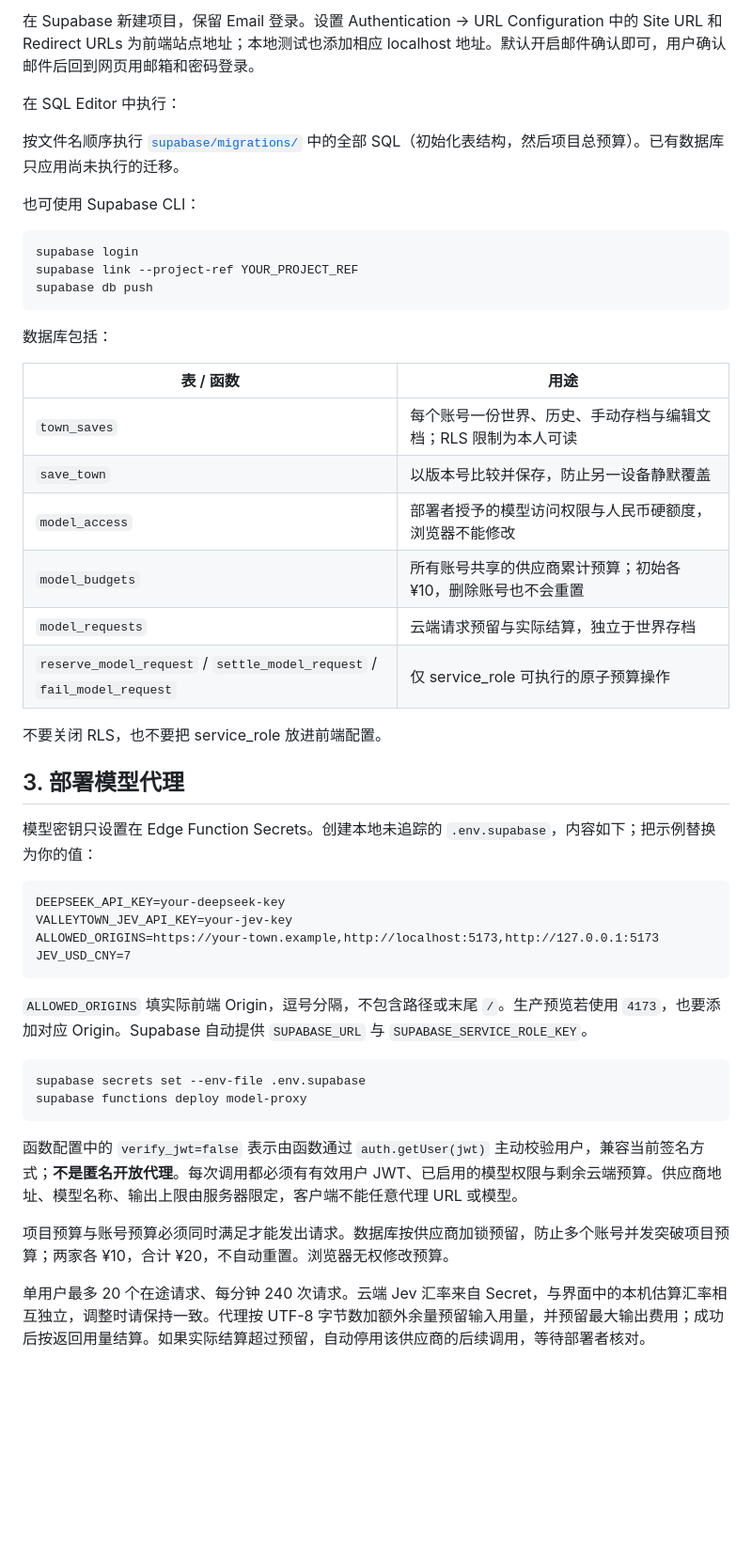
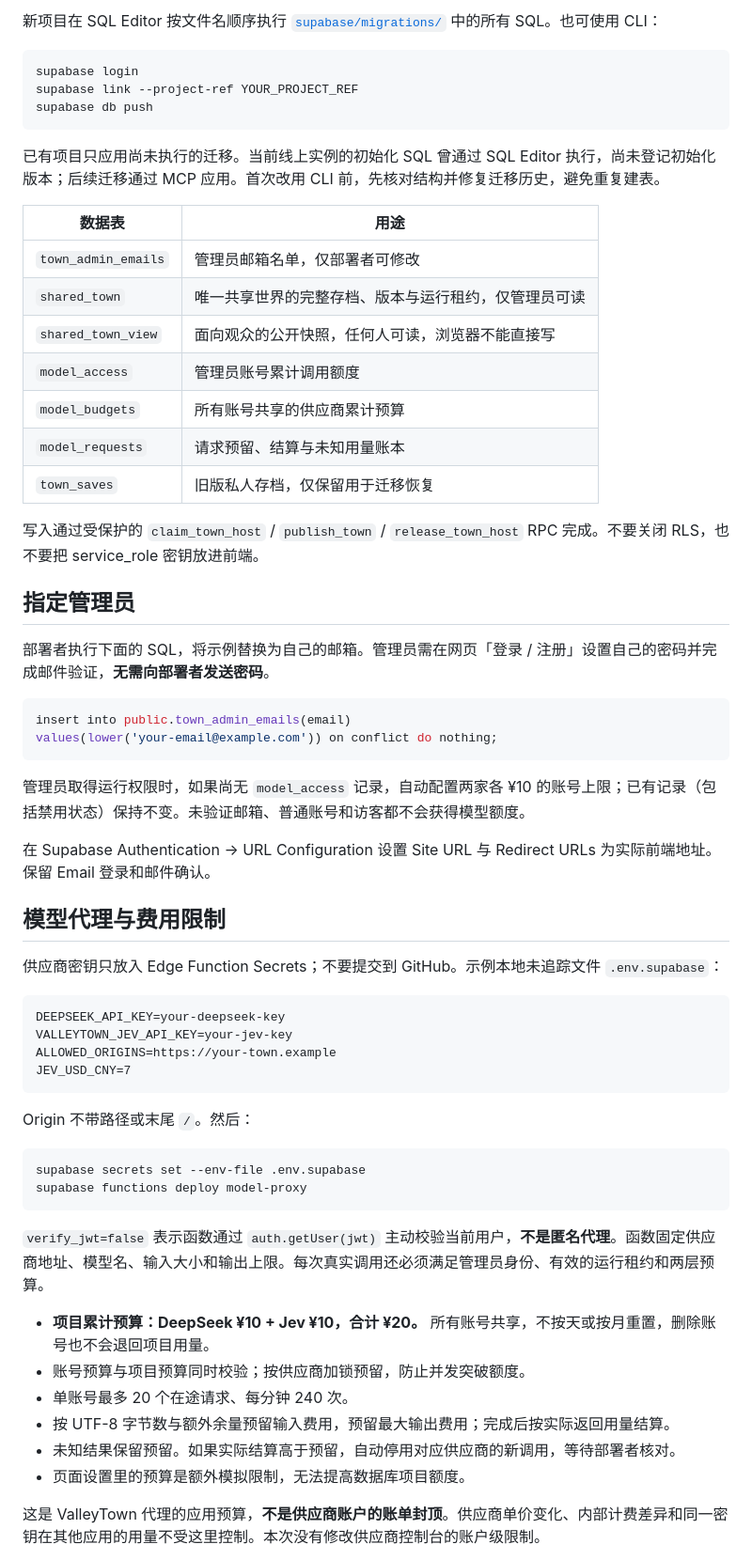
Before and after one commit to SleepinWei/ValleyTown, a Markdown page: docs/browser-deployment.md, the part around one of its changes. Shown at 94% size. Drawn GitHub-style; blank space fills up the shorter version.

````diff
--- a/docs/browser-deployment.md
+++ b/docs/browser-deployment.md
@@ -47,11 +48,5 @@ npm start
 
-在 Supabase 新建项目，保留 Email 登录。设置 Authentication → URL Configuration 中的 Site URL 和 Redirect URLs 为前端站点地址；本地测试也添加相应 localhost 地址。默认开启邮件确认即可，用户确认邮件后回到网页用邮箱和密码登录。
-
-在 SQL Editor 中执行：
-
-按文件名顺序执行 [`supabase/migrations/`](../supabase/migrations/) 中的全部 SQL（初始化表结构，然后项目总预算）。已有数据库只应用尚未执行的迁移。
-
-也可使用 Supabase CLI：
+新项目在 SQL Editor 按文件名顺序执行 [`supabase/migrations/`](../supabase/migrations/) 中的所有 SQL。也可使用 CLI：
 
 ```bash
 supabase login
@@ -59,40 +54,59 @@ supabase link --project-ref YOUR_PROJECT_REF
 supabase db push
 ```
 
-数据库包括：
+已有项目只应用尚未执行的迁移。当前线上实例的初始化 SQL 曾通过 SQL Editor 执行，尚未登记初始化版本；后续迁移通过 MCP 应用。首次改用 CLI 前，先核对结构并修复迁移历史，避免重复建表。
 
-| 表 / 函数 | 用途 |
+| 数据表 | 用途 |
 | --- | --- |
-| `town_saves` | 每个账号一份世界、历史、手动存档与编辑文档；RLS 限制为本人可读 |
-| `save_town` | 以版本号比较并保存，防止另一设备静默覆盖 |
-| `model_access` | 部署者授予的模型访问权限与人民币硬额度，浏览器不能修改 |
-| `model_budgets` | 所有账号共享的供应商累计预算；初始各 ¥10，删除账号也不会重置 |
-| `model_requests` | 云端请求预留与实际结算，独立于世界存档 |
-| `reserve_model_request` / `settle_model_request` / `fail_model_request` | 仅 service_role 可执行的原子预算操作 |
+| `town_admin_emails` | 管理员邮箱名单，仅部署者可修改 |
+| `shared_town` | 唯一共享世界的完整存档、版本与运行租约，仅管理员可读 |
+| `shared_town_view` | 面向观众的公开快照，任何人可读，浏览器不能直接写 |
+| `model_access` | 管理员账号累计调用额度 |
+| `model_budgets` | 所有账号共享的供应商累计预算 |
+| `model_requests` | 请求预留、结算与未知用量账本 |
+| `town_saves` | 旧版私人存档，仅保留用于迁移恢复 |
 
-不要关闭 RLS，也不要把 service_role 放进前端配置。
+写入通过受保护的 `claim_town_host` / `publish_town` / `release_town_host` RPC 完成。不要关闭 RLS，也不要把 service_role 密钥放进前端。
 
-## 3. 部署模型代理
+## 指定管理员
 
-模型密钥只设置在 Edge Function Secrets。创建本地未追踪的 `.env.supabase`，内容如下；把示例替换为你的值：
+部署者执行下面的 SQL，将示例替换为自己的邮箱。管理员需在网页「登录 / 注册」设置自己的密码并完成邮件验证，**无需向部署者发送密码**。
+
+```sql
+insert into public.town_admin_emails(email)
+values(lower('your-email@example.com')) on conflict do nothing;
+```
+
+管理员取得运行权限时，如果尚无 `model_access` 记录，自动配置两家各 ¥10 的账号上限；已有记录（包括禁用状态）保持不变。未验证邮箱、普通账号和访客都不会获得模型额度。
+
+在 Supabase Authentication → URL Configuration 设置 Site URL 与 Redirect URLs 为实际前端地址。保留 Email 登录和邮件确认。
+
+## 模型代理与费用限制
+
+供应商密钥只放入 Edge Function Secrets；不要提交到 GitHub。示例本地未追踪文件 `.env.supabase`：
 
 ```dotenv
 DEEPSEEK_API_KEY=your-deepseek-key
 VALLEYTOWN_JEV_API_KEY=your-jev-key
-ALLOWED_ORIGINS=https://your-town.example,http://localhost:5173,http://127.0.0.1:5173
+ALLOWED_ORIGINS=https://your-town.example
 JEV_USD_CNY=7
 ```
 
-`ALLOWED_ORIGINS` 填实际前端 Origin，逗号分隔，不包含路径或末尾 `/`。生产预览若使用 `4173`，也要添加对应 Origin。Supabase 自动提供 `SUPABASE_URL` 与 `SUPABASE_SERVICE_ROLE_KEY`。
+Origin 不带路径或末尾 `/`。然后：
 
 ```bash
 supabase secrets set --env-file .env.supabase
 supabase functions deploy model-proxy
 ```
 
-函数配置中的 `verify_jwt=false` 表示由函数通过 `auth.getUser(jwt)` 主动校验用户，兼容当前签名方式；**不是匿名开放代理**。每次调用都必须有有效用户 JWT、已启用的模型权限与剩余云端预算。供应商地址、模型名称、输出上限由服务器限定，客户端不能任意代理 URL 或模型。
+`verify_jwt=false` 表示函数通过 `auth.getUser(jwt)` 主动校验当前用户，**不是匿名代理**。函数固定供应商地址、模型名、输入大小和输出上限。每次真实调用还必须满足管理员身份、有效的运行租约和两层预算。
 
-项目预算与账号预算必须同时满足才能发出请求。数据库按供应商加锁预留，防止多个账号并发突破项目预算；两家各 ¥10，合计 ¥20，不自动重置。浏览器无权修改预算。
+- **项目累计预算：DeepSeek ¥10 + Jev ¥10，合计 ¥20。** 所有账号共享，不按天或按月重置，删除账号也不会退回项目用量。
+- 账号预算与项目预算同时校验；按供应商加锁预留，防止并发突破额度。
+- 单账号最多 20 个在途请求、每分钟 240 次。
+- 按 UTF-8 字节数与额外余量预留输入费用，预留最大输出费用；完成后按实际返回用量结算。
+- 未知结果保留预留。如果实际结算高于预留，自动停用对应供应商的新调用，等待部署者核对。
+- 页面设置里的预算是额外模拟限制，无法提高数据库项目额度。
 
-单用户最多 20 个在途请求、每分钟 240 次请求。云端 Jev 汇率来自 Secret，与界面中的本机估算汇率相互独立，调整时请保持一致。代理按 UTF-8 字节数加额外余量预留输入用量，并预留最大输出费用；成功后按返回用量结算。如果实际结算超过预留，自动停用该供应商的后续调用，等待部署者核对。
+这是 ValleyTown 代理的应用预算，**不是供应商账户的账单封顶**。供应商单价变化、内部计费差异和同一密钥在其他应用的用量不受这里控制。本次没有修改供应商控制台的账户级限制。
 
````
Also changed, not shown: other parts of docs/browser-deployment.md (+42 -76 lines), README.md (+7 -7 lines), docs/images/shared-viewer.png (added), 13 other files.
